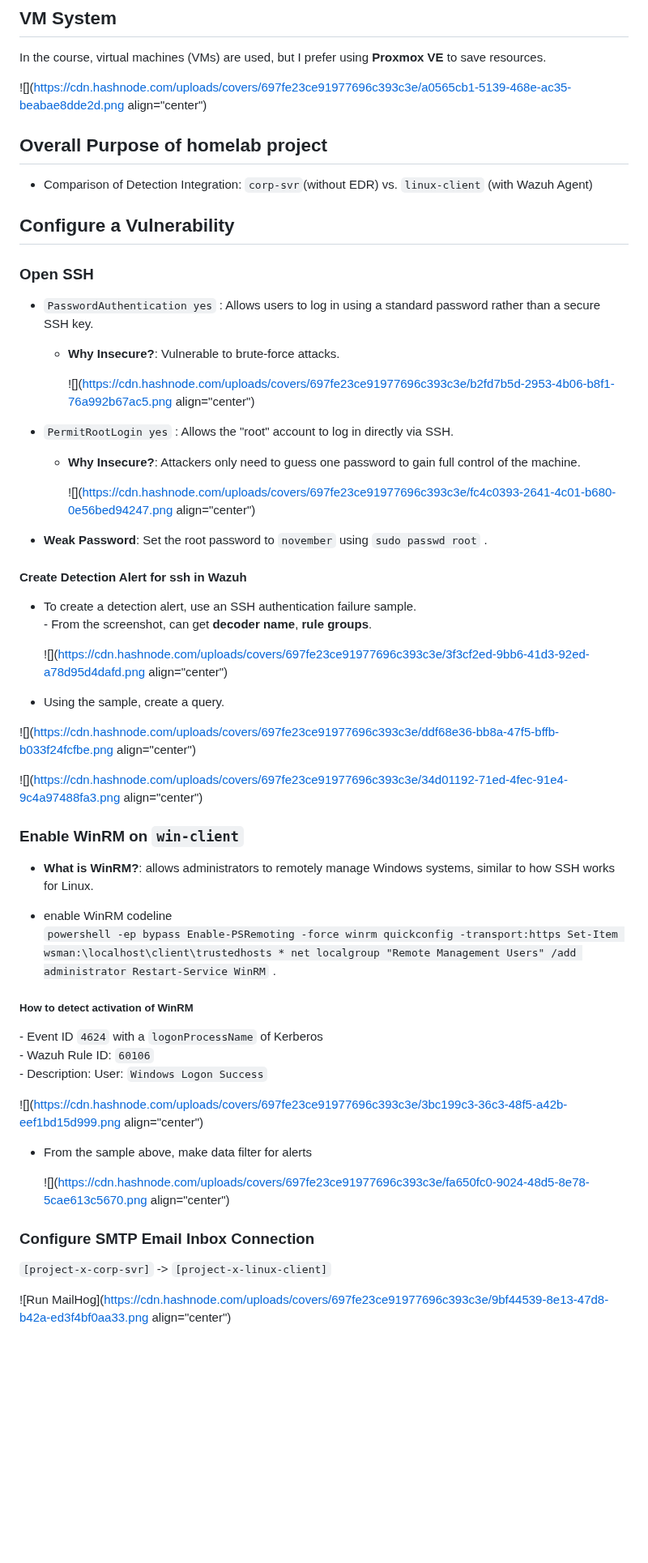
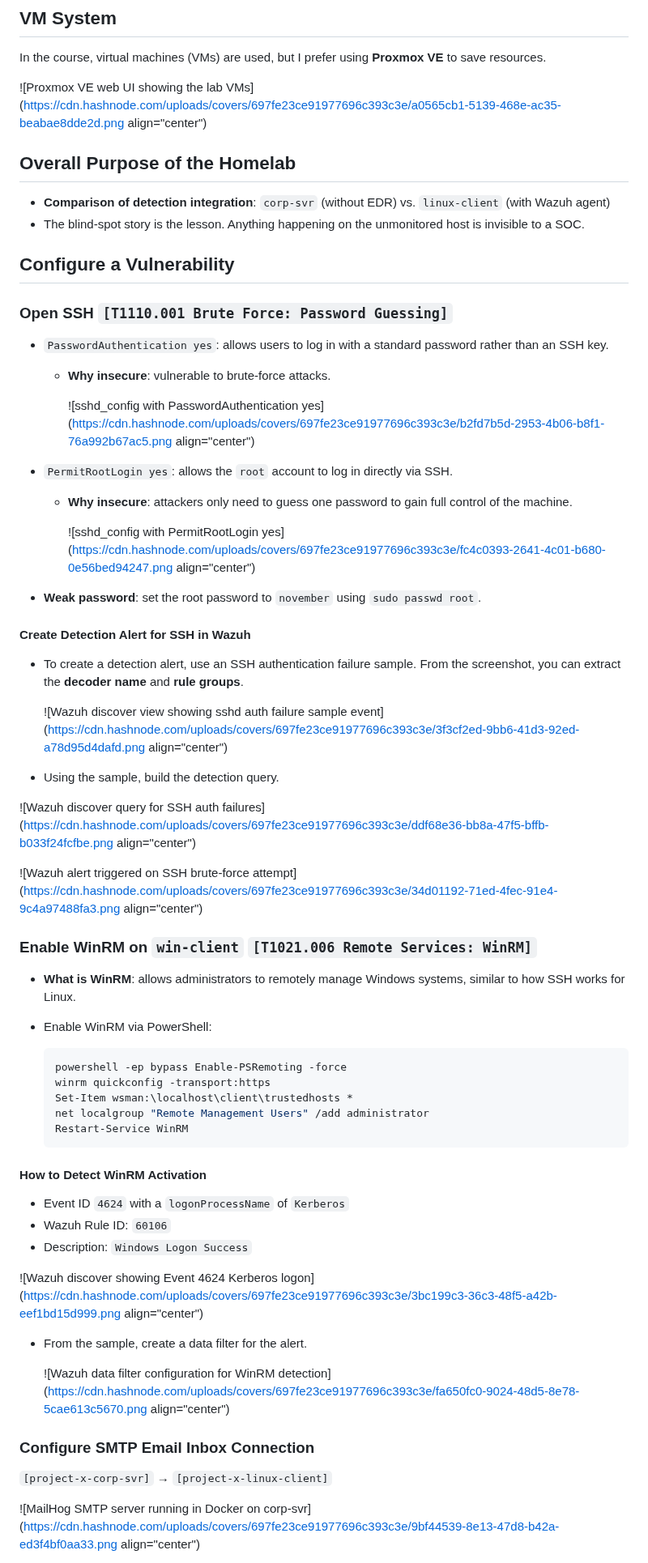
Before and after one commit to Jung0310-bit/my_first_web-site, a Markdown page: cml65zh2x000s02jlcdufcj67.md, the part around one of its changes. Shown at 81% size. Drawn GitHub-style; blank space fills up the shorter version.

Commit message:
update post: [ProjectX] E101: Vulnerable Environment Setup & Wazuh Monitoring

````diff
--- a/cml65zh2x000s02jlcdufcj67.md
+++ b/cml65zh2x000s02jlcdufcj67.md
@@ -17,70 +42,76 @@ cover: https://raw.githubusercontent.com/Jung0310-bit/woogi-blog-assets/main/thu
 
 In the course, virtual machines (VMs) are used, but I prefer using **Proxmox VE** to save resources.
 
-![](https://cdn.hashnode.com/uploads/covers/697fe23ce91977696c393c3e/a0565cb1-5139-468e-ac35-beabae8dde2d.png align="center")
+![Proxmox VE web UI showing the lab VMs](https://cdn.hashnode.com/uploads/covers/697fe23ce91977696c393c3e/a0565cb1-5139-468e-ac35-beabae8dde2d.png align="center")
 
-## Overall Purpose of homelab project
+## Overall Purpose of the Homelab
 
-*   Comparison of Detection Integration: `corp-svr`(without EDR) vs. `linux-client` (with Wazuh Agent)
-
+- **Comparison of detection integration**: `corp-svr` (without EDR) vs. `linux-client` (with Wazuh agent)
+- The blind-spot story is the lesson. Anything happening on the unmonitored host is invisible to a SOC.
 
 ## Configure a Vulnerability
 
-### Open SSH
+### Open SSH `[T1110.001 Brute Force: Password Guessing]`
 
-*   `PasswordAuthentication yes` : Allows users to log in using a standard password rather than a secure SSH key.
+- `PasswordAuthentication yes`: allows users to log in with a standard password rather than an SSH key.
 
-    *   **Why Insecure?**: Vulnerable to brute-force attacks.
+    - **Why insecure**: vulnerable to brute-force attacks.
 
-        ![](https://cdn.hashnode.com/uploads/covers/697fe23ce91977696c393c3e/b2fd7b5d-2953-4b06-b8f1-76a992b67ac5.png align="center")
+        ![sshd_config with PasswordAuthentication yes](https://cdn.hashnode.com/uploads/covers/697fe23ce91977696c393c3e/b2fd7b5d-2953-4b06-b8f1-76a992b67ac5.png align="center")
 
-*   `PermitRootLogin yes` : Allows the "root" account to log in directly via SSH.
+- `PermitRootLogin yes`: allows the `root` account to log in directly via SSH.
 
-    *   **Why Insecure?**: Attackers only need to guess one password to gain full control of the machine.
+    - **Why insecure**: attackers only need to guess one password to gain full control of the machine.
 
-        ![](https://cdn.hashnode.com/uploads/covers/697fe23ce91977696c393c3e/fc4c0393-2641-4c01-b680-0e56bed94247.png align="center")
+        ![sshd_config with PermitRootLogin yes](https://cdn.hashnode.com/uploads/covers/697fe23ce91977696c393c3e/fc4c0393-2641-4c01-b680-0e56bed94247.png align="center")
 
-*   **Weak Password**: Set the root password to `november` using `sudo passwd root` .
+- **Weak password**: set the root password to `november` using `sudo passwd root`.
 
 
-#### Create Detection Alert for ssh in Wazuh
+#### Create Detection Alert for SSH in Wazuh
 
-*   To create a detection alert, use an SSH authentication failure sample.
-    \- From the screenshot, can get **decoder name**, **rule groups**.
+- To create a detection alert, use an SSH authentication failure sample. From the screenshot, you can extract the **decoder name** and **rule groups**.
 
-    ![](https://cdn.hashnode.com/uploads/covers/697fe23ce91977696c393c3e/3f3cf2ed-9bb6-41d3-92ed-a78d95d4dafd.png align="center")
+    ![Wazuh discover view showing sshd auth failure sample event](https://cdn.hashnode.com/uploads/covers/697fe23ce91977696c393c3e/3f3cf2ed-9bb6-41d3-92ed-a78d95d4dafd.png align="center")
 
-*   Using the sample, create a query.
+- Using the sample, build the detection query.
 
 
-![](https://cdn.hashnode.com/uploads/covers/697fe23ce91977696c393c3e/ddf68e36-bb8a-47f5-bffb-b033f24fcfbe.png align="center")
+![Wazuh discover query for SSH auth failures](https://cdn.hashnode.com/uploads/covers/697fe23ce91977696c393c3e/ddf68e36-bb8a-47f5-bffb-b033f24fcfbe.png align="center")
 
-![](https://cdn.hashnode.com/uploads/covers/697fe23ce91977696c393c3e/34d01192-71ed-4fec-91e4-9c4a97488fa3.png align="center")
+![Wazuh alert triggered on SSH brute-force attempt](https://cdn.hashnode.com/uploads/covers/697fe23ce91977696c393c3e/34d01192-71ed-4fec-91e4-9c4a97488fa3.png align="center")
 
-### Enable WinRM on `win-client`
+### Enable WinRM on `win-client` `[T1021.006 Remote Services: WinRM]`
 
-*   **What is WinRM?**: allows administrators to remotely manage Windows systems, similar to how SSH works for Linux.
+- **What is WinRM**: allows administrators to remotely manage Windows systems, similar to how SSH works for Linux.
 
-*   enable WinRM codeline
-    `powershell -ep bypass Enable-PSRemoting -force winrm quickconfig -transport:https Set-Item wsman:\localhost\client\trustedhosts * net localgroup "Remote Management Users" /add administrator Restart-Service WinRM` .
+- Enable WinRM via PowerShell:
+
+    ```powershell
+    powershell -ep bypass Enable-PSRemoting -force
+    winrm quickconfig -transport:https
+    Set-Item wsman:\localhost\client\trustedhosts *
+    net localgroup "Remote Management Users" /add administrator
+    Restart-Service WinRM
+    ```
 
 
-##### **How to detect activation of WinRM**
+#### How to Detect WinRM Activation
 
-\- Event ID `4624` with a `logonProcessName` of Kerberos
-\- Wazuh Rule ID: `60106`
-\- Description: User: `Windows Logon Success`
+- Event ID `4624` with a `logonProcessName` of `Kerberos`
+- Wazuh Rule ID: `60106`
+- Description: `Windows Logon Success`
 
-![](https://cdn.hashnode.com/uploads/covers/697fe23ce91977696c393c3e/3bc199c3-36c3-48f5-a42b-eef1bd15d999.png align="center")
+![Wazuh discover showing Event 4624 Kerberos logon](https://cdn.hashnode.com/uploads/covers/697fe23ce91977696c393c3e/3bc199c3-36c3-48f5-a42b-eef1bd15d999.png align="center")
 
-*   From the sample above, make data filter for alerts
+- From the sample, create a data filter for the alert.
 
-    ![](https://cdn.hashnode.com/uploads/covers/697fe23ce91977696c393c3e/fa650fc0-9024-48d5-8e78-5cae613c5670.png align="center")
+    ![Wazuh data filter configuration for WinRM detection](https://cdn.hashnode.com/uploads/covers/697fe23ce91977696c393c3e/fa650fc0-9024-48d5-8e78-5cae613c5670.png align="center")
 
 
 ### Configure SMTP Email Inbox Connection
 
-`[project-x-corp-svr]` -> `[project-x-linux-client]`
+`[project-x-corp-svr]` → `[project-x-linux-client]`
 
-![Run MailHog](https://cdn.hashnode.com/uploads/covers/697fe23ce91977696c393c3e/9bf44539-8e13-47d8-b42a-ed3f4bf0aa33.png align="center")
+![MailHog SMTP server running in Docker on corp-svr](https://cdn.hashnode.com/uploads/covers/697fe23ce91977696c393c3e/9bf44539-8e13-47d8-b42a-ed3f4bf0aa33.png align="center")
 
````
Also changed, not shown: other parts of cml65zh2x000s02jlcdufcj67.md (+91 -70 lines).
